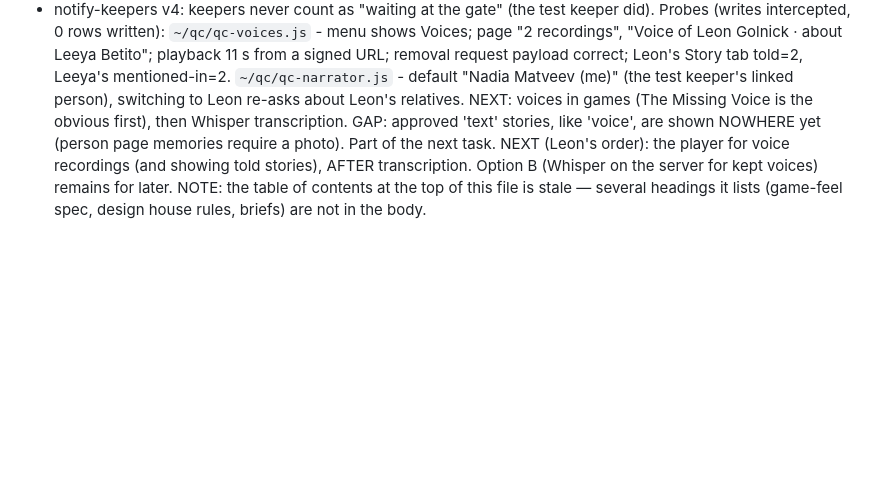
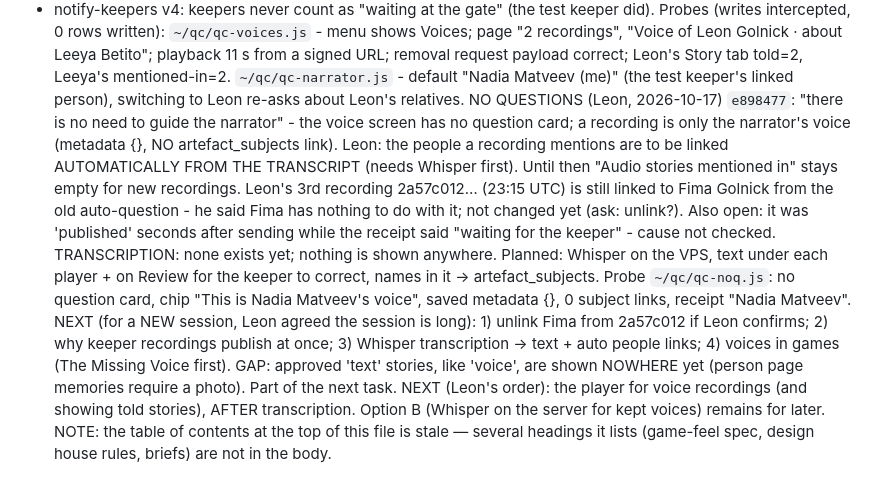
Before and after one commit to LeonG25/living-forest, a Markdown page: CLAUDE.md, the part around the change. Drawn GitHub-style; blank space fills up the shorter version.

Commit message:
CLAUDE.md: no questions; next steps for a new session

```diff
--- a/CLAUDE.md
+++ b/CLAUDE.md
@@ -337,7 +337,21 @@ recordings", "Voice of Leon Golnick · about Leeya Betito"; playback 11 s from a
 removal request payload correct; Leon's Story tab told=2, Leeya's mentioned-in=2.
 `~/qc/qc-narrator.js` - default "Nadia Matveev (me)" (the test keeper's linked person), switching
 to Leon re-asks about Leon's relatives.
-NEXT: voices in games (The Missing Voice is the obvious first), then Whisper transcription.
+NO QUESTIONS (Leon, 2026-10-17) `e898477`: "there is no need to guide the narrator" - the voice
+screen has no question card; a recording is only the narrator's voice (metadata {}, NO
+artefact_subjects link). Leon: the people a recording mentions are to be linked AUTOMATICALLY FROM
+THE TRANSCRIPT (needs Whisper first). Until then "Audio stories mentioned in" stays empty for new
+recordings. Leon's 3rd recording 2a57c012… (23:15 UTC) is still linked to Fima Golnick from the
+old auto-question - he said Fima has nothing to do with it; not changed yet (ask: unlink?).
+Also open: it was 'published' seconds after sending while the receipt said "waiting for the
+keeper" - cause not checked.
+TRANSCRIPTION: none exists yet; nothing is shown anywhere. Planned: Whisper on the VPS, text under
+each player + on Review for the keeper to correct, names in it -> artefact_subjects.
+Probe `~/qc/qc-noq.js`: no question card, chip "This is Nadia Matveev's voice", saved metadata {},
+0 subject links, receipt "Nadia Matveev".
+NEXT (for a NEW session, Leon agreed the session is long): 1) unlink Fima from 2a57c012 if Leon
+confirms; 2) why keeper recordings publish at once; 3) Whisper transcription -> text + auto
+people links; 4) voices in games (The Missing Voice first).
 GAP: approved 'text' stories, like 'voice', are shown NOWHERE yet (person page memories
 require a photo). Part of the next task.
 NEXT (Leon's order): the player for voice recordings (and showing told stories), AFTER
```
